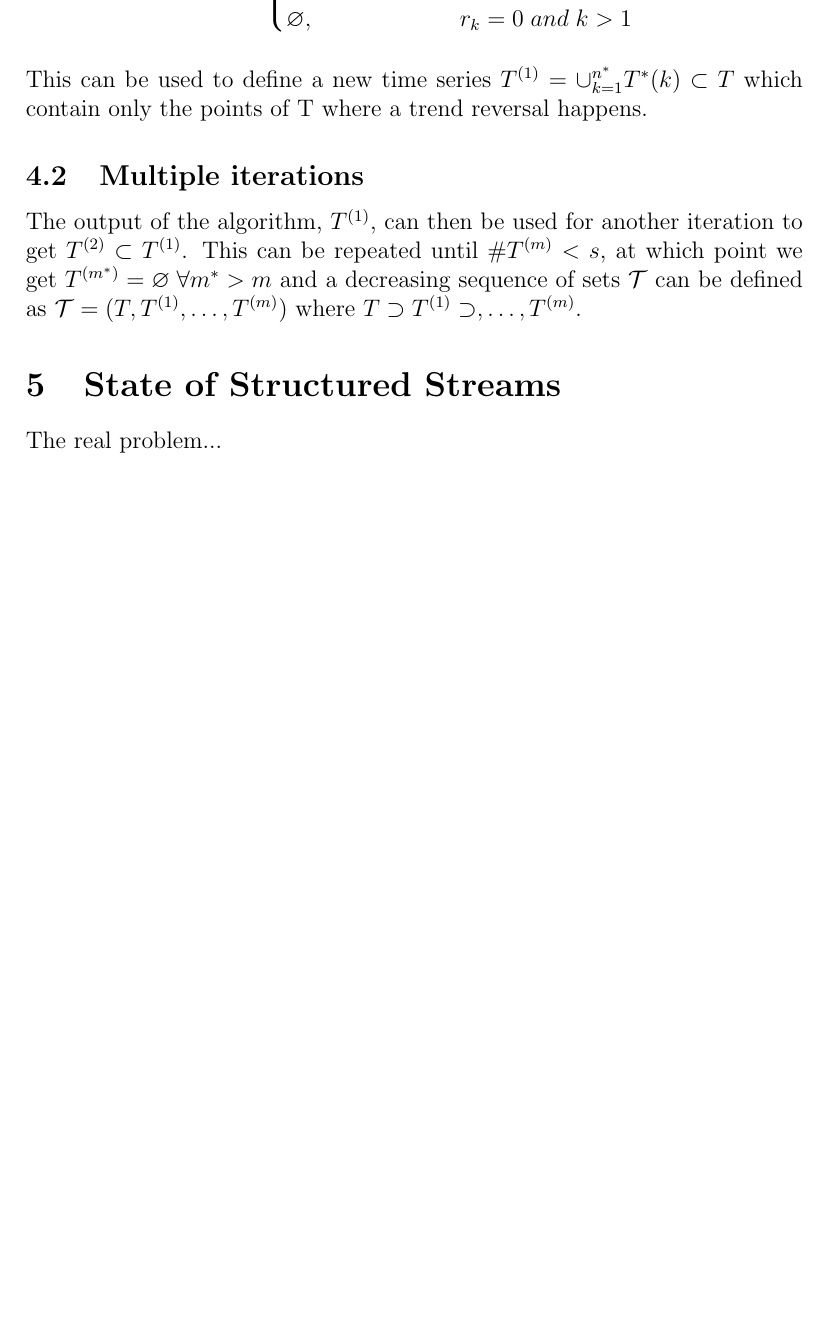
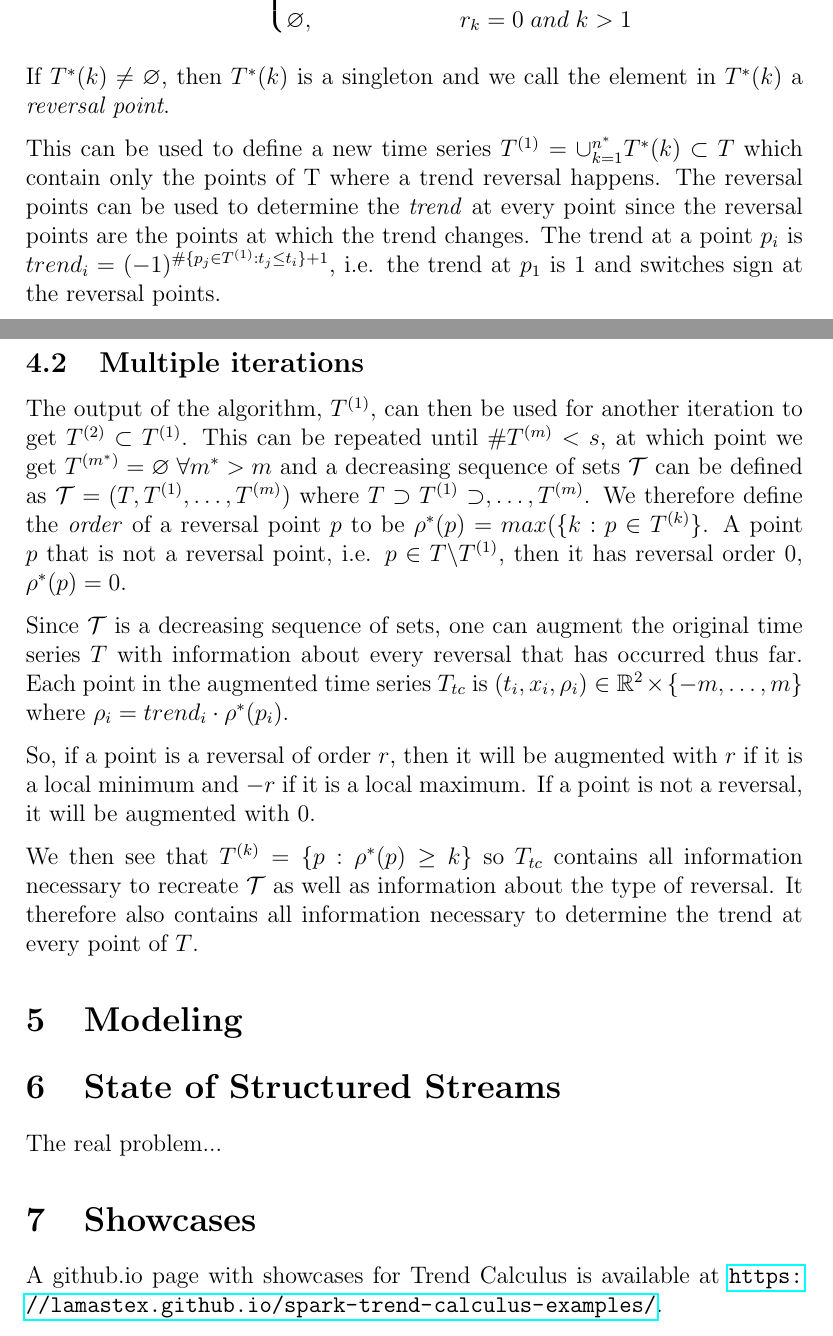
Before and after one commit to lamastex/working-manuscript-trend-calculus, a LaTeX document (main.tex): part of page 3 of 3 before the commit and two parts of pages 3 and 4 of 4 after it, the two joined at a grey line, cut so that both start at the same text, the shorter picture padded with empty space. Compiled offline with pdfLaTeX.

Commit message:
Defined trends and reversals more carefully.

```diff
--- a/main.tex
+++ b/main.tex
@@ -2,6 +2,7 @@
 \usepackage[utf8]{inputenc}
 \usepackage{amsmath,amsthm,amssymb,amsfonts,bbm,bm}
 \usepackage[parfill]{parskip}
+\usepackage{hyperref}
 
 \title{trend-calculus}
 \author{Johannes Graner \and Raazesh Sainudiin \and whomsoeverCoauthor(s)}
@@ -97,11 +115,21 @@ This ensures that every trend is non-zero. If a zero trend is found with the cor
     \end{cases}
 \end{equation*}
 
-This can be used to define a new time series $T^{(1)} = \cup_{k=1}^{n^*} T^*(k) \subset T$ which contain only the points of T where a trend reversal happens.
+If $T^*(k) \ne \varnothing$, then $T^*(k)$ is a singleton and we call the element in $T^*(k)$ a \textit{reversal point}.
+
+This can be used to define a new time series $T^{(1)} = \cup_{k=1}^{n^*} T^*(k) \subset T$ which contain only the points of T where a trend reversal happens. The reversal points can be used to determine the \textit{trend} at every point since the reversal points are the points at which the trend changes. The trend at a point $p_i$ is $trend_i = (-1)^{\#\{p_j \in T^{(1)} : t_j \le t_i\} + 1}$, i.e. the trend at $p_1$ is 1 and switches sign at the reversal points.
 
 \subsection{Multiple iterations}
 
-The output of the algorithm, $T^{(1)}$, can then be used for another iteration to get $T^{(2)} \subset T^{(1)}$. This can be repeated until $\#T^{(m)} < s$, at which point we get $T^{(m^*)} = \varnothing \; \forall m^* > m$ and a decreasing sequence of sets $\mathcal{T}$ can be defined as $\mathcal{T} = (T, T^{(1)}, \dots, T^{(m)})$ where $T \supset T^{(1)} \supset, \dots, T^{(m)}$.
+The output of the algorithm, $T^{(1)}$, can then be used for another iteration to get $T^{(2)} \subset T^{(1)}$. This can be repeated until $\#T^{(m)} < s$, at which point we get $T^{(m^*)} = \varnothing \; \forall m^* > m$ and a decreasing sequence of sets $\mathcal{T}$ can be defined as $\mathcal{T} = (T, T^{(1)}, \dots, T^{(m)})$ where $T \supset T^{(1)} \supset, \dots, T^{(m)}$. We therefore define the \textit{order} of a reversal point $p$ to be $\rho^*(p) = max (\{ k : p \in T^{(k)} \}$. A point $p$ that is not a reversal point, i.e. $p \in T \backslash T^{(1)}$, then it has reversal order 0, $\rho^*(p) = 0$.
+
+Since $\mathcal{T}$ is a decreasing sequence of sets, one can augment the original time series $T$ with information about every reversal that has occurred thus far. Each point in the augmented time series $T_{tc}$ is $(t_i,x_i,\rho_i) \in \mathbb{R}^2 \times \{ -m,\dots,m \}$ where $\rho_i = trend_i \cdot \rho^*(p_i)$.
+
+So, if a point is a reversal of order $r$, then it will be augmented with $r$ if it is a local minimum and $-r$ if it is a local maximum. If a point is not a reversal, it will be augmented with $0$.
+
+We then see that $T^{(k)} = \{ p : \rho^*(p) \ge k \} $ so $T_{tc}$ contains all information necessary to recreate $\mathcal{T}$ as well as information about the type of reversal. It therefore also contains all information necessary to determine the trend at every point of $T$.
+
+\section{Modeling}
 
 
 
@@ -109,4 +137,8 @@ The output of the algorithm, $T^{(1)}$, can then be used for another iteration t
 
 The real problem...
 
+\section{Showcases}
+
+A github.io page with showcases for Trend Calculus is available at \url{https://lamastex.github.io/spark-trend-calculus-examples/}.
+
 \end{document}
```
Also changed, not shown: main.tex (23 more changed lines).
